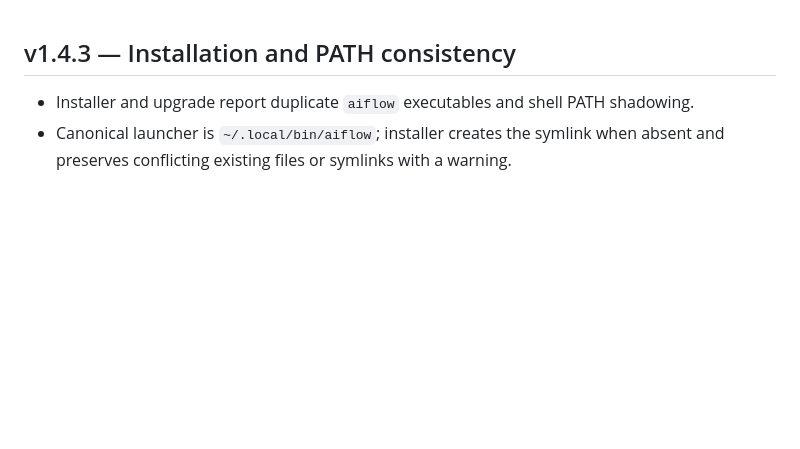
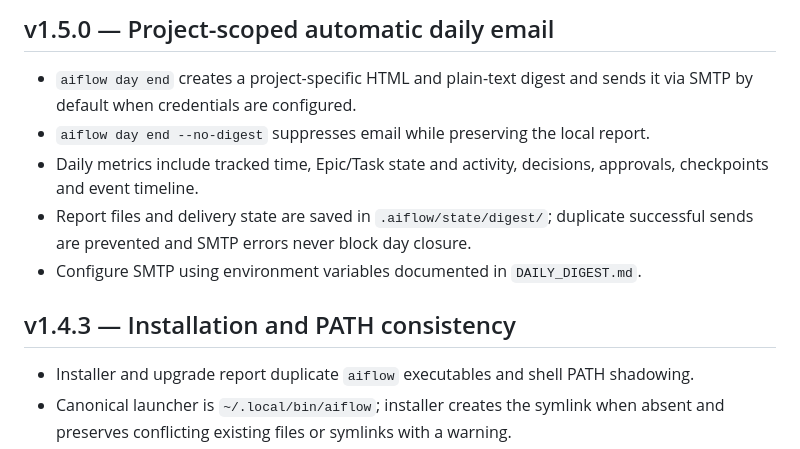
Before and after one commit to alegiac/aiflow, a Markdown page: RELEASE_NOTES.md, the part around the change. Rendered like a GitHub page; blank space fills up the shorter version.

Commit message:
docs: release notes for v1.5.0 daily digest

```diff
--- a/RELEASE_NOTES.md
+++ b/RELEASE_NOTES.md
@@ -1,3 +1,11 @@
+## v1.5.0 — Project-scoped automatic daily email
+
+- `aiflow day end` creates a project-specific HTML and plain-text digest and sends it via SMTP by default when credentials are configured.
+- `aiflow day end --no-digest` suppresses email while preserving the local report.
+- Daily metrics include tracked time, Epic/Task state and activity, decisions, approvals, checkpoints and event timeline.
+- Report files and delivery state are saved in `.aiflow/state/digest/`; duplicate successful sends are prevented and SMTP errors never block day closure.
+- Configure SMTP using environment variables documented in `DAILY_DIGEST.md`.
+
 ## v1.4.3 — Installation and PATH consistency
 
 - Installer and upgrade report duplicate `aiflow` executables and shell PATH shadowing.
```
